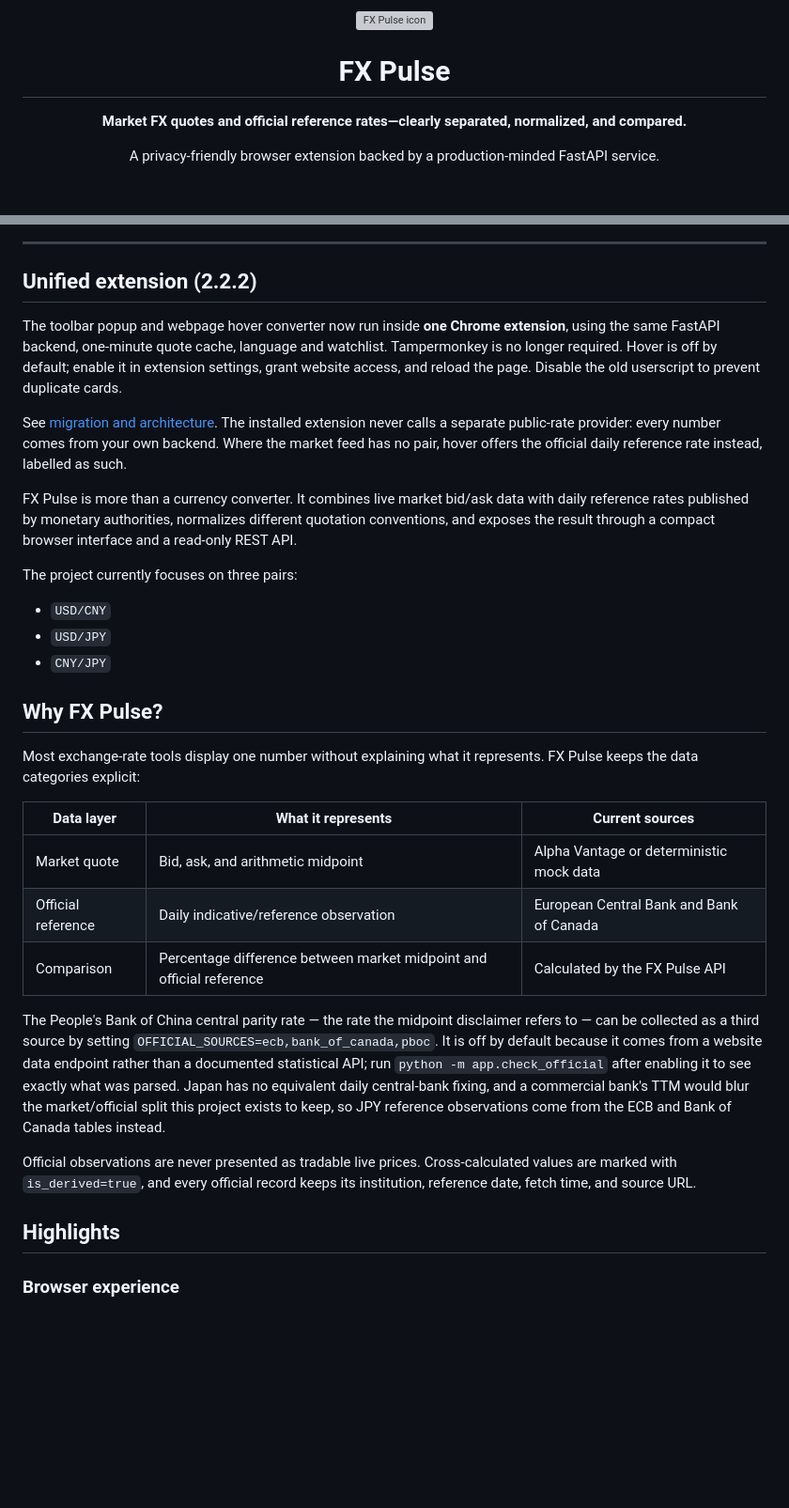
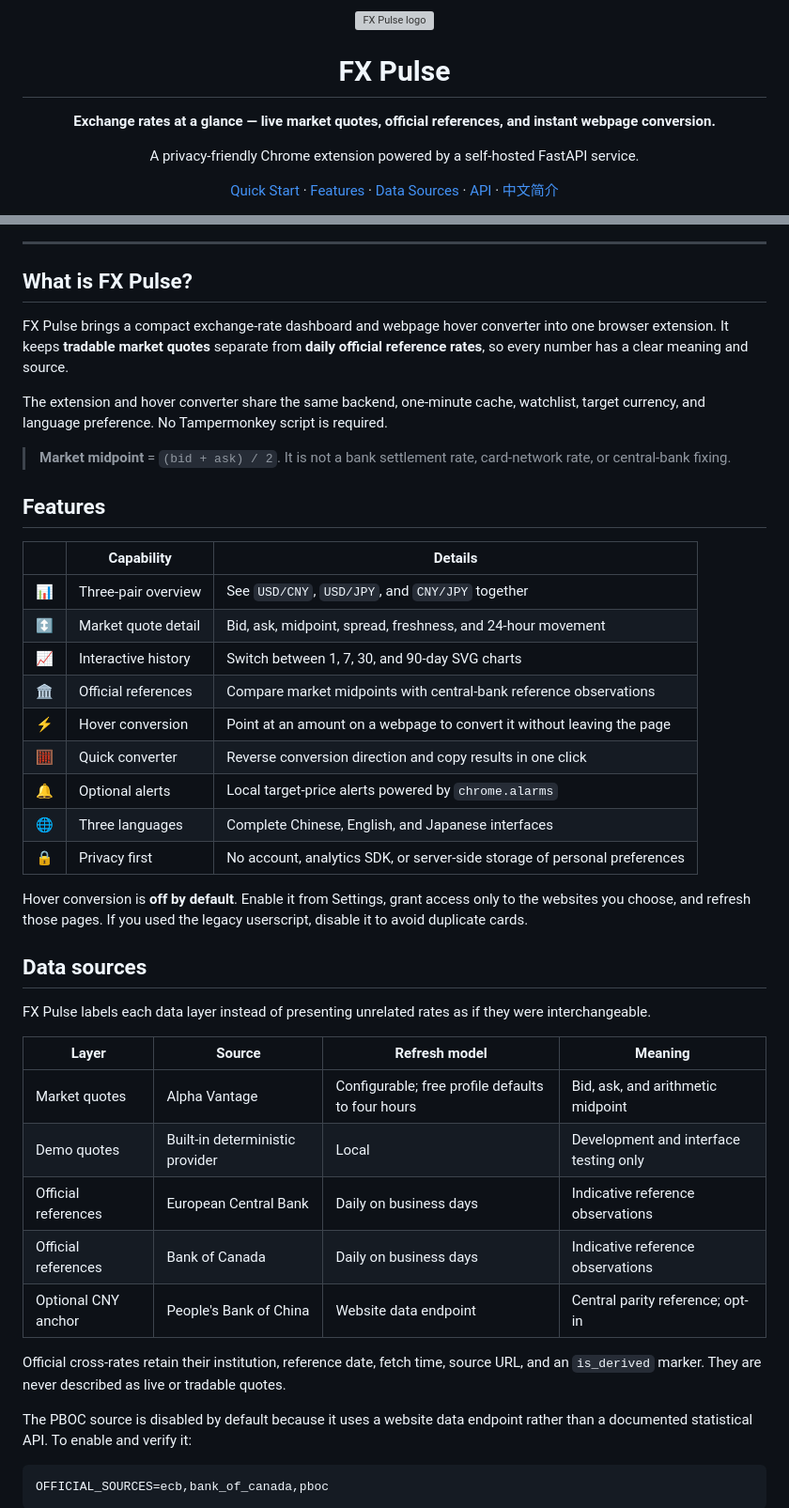
Before and after one commit to shianjeng/FX-Pulses, a Markdown page: README.md, 2 parts joined by grey strips. Shown at 94% size. GitHub-like rendering; blank space fills up the shorter version; grey boxes are pictures that could not be loaded.

````diff
--- a/README.md
+++ b/README.md
@@ -1,7 +1,12 @@
 <div align="center">
-  <img src="extension/icons/128.png" alt="FX Pulse icon" width="96" />
-  <h1>FX Pulse</h1>
-  <p><strong>Market FX quotes and official reference rates—clearly separated, normalized, and compared.</strong></p>
-  <p>A privacy-friendly browser extension backed by a production-minded FastAPI service.</p>
+  <img src="extension/icons/128.png" alt="FX Pulse logo" width="112" />
+
+  # FX Pulse
+
+  **Exchange rates at a glance — live market quotes, official references, and instant webpage conversion.**
+
+  A privacy-friendly Chrome extension powered by a self-hosted FastAPI service.
+
+  [Quick Start](#quick-start) · [Features](#features) · [Data Sources](#data-sources) · [API](#api) · [中文简介](#中文简介)
 
   <p>
@@ -16,42 +22,47 @@
 
 ---
 
-## Unified extension (2.2.2)
+## What is FX Pulse?
 
-The toolbar popup and webpage hover converter now run inside **one Chrome extension**, using the same FastAPI backend, one-minute quote cache, language and watchlist. Tampermonkey is no longer required. Hover is off by default; enable it in extension settings, grant website access, and reload the page. Disable the old userscript to prevent duplicate cards.
+FX Pulse brings a compact exchange-rate dashboard and webpage hover converter into one browser extension. It keeps **tradable market quotes** separate from **daily official reference rates**, so every number has a clear meaning and source.
 
-See [migration and architecture](UNIFIED-SERVICE.md). The installed extension never calls a separate public-rate provider: every number comes from your own backend. Where the market feed has no pair, hover offers the official daily reference rate instead, labelled as such.
+The extension and hover converter share the same backend, one-minute cache, watchlist, target currency, and language preference. No Tampermonkey script is required.
 
-FX Pulse is more than a currency converter. It combines live market bid/ask data with daily reference rates published by monetary authorities, normalizes different quotation conventions, and exposes the result through a compact browser interface and a read-only REST API.
+> **Market midpoint** = `(bid + ask) / 2`. It is not a bank settlement rate, card-network rate, or central-bank fixing.
 
-The project currently focuses on three pairs:
+## Features
 
-- `USD/CNY`
-- `USD/JPY`
-- `CNY/JPY`
+| | Capability | Details |
+| --- | --- | --- |
+| 📊 | Three-pair overview | See `USD/CNY`, `USD/JPY`, and `CNY/JPY` together |
+| ↕️ | Market quote detail | Bid, ask, midpoint, spread, freshness, and 24-hour movement |
+| 📈 | Interactive history | Switch between 1, 7, 30, and 90-day SVG charts |
+| 🏛️ | Official references | Compare market midpoints with central-bank reference observations |
+| ⚡ | Hover conversion | Point at an amount on a webpage to convert it without leaving the page |
+| 🧮 | Quick converter | Reverse conversion direction and copy results in one click |
+| 🔔 | Optional alerts | Local target-price alerts powered by `chrome.alarms` |
+| 🌐 | Three languages | Complete Chinese, English, and Japanese interfaces |
+| 🔒 | Privacy first | No account, analytics SDK, or server-side storage of personal preferences |
 
-## Why FX Pulse?
+Hover conversion is **off by default**. Enable it from Settings, grant access only to the websites you choose, and refresh those pages. If you used the legacy userscript, disable it to avoid duplicate cards.
 
-Most exchange-rate tools display one number without explaining what it represents. FX Pulse keeps the data categories explicit:
+## Data sources
 
-| Data layer | What it represents | Current sources |
-| --- | --- | --- |
-| Market quote | Bid, ask, and arithmetic midpoint | Alpha Vantage or deterministic mock data |
-| Official reference | Daily indicative/reference observation | European Central Bank and Bank of Canada |
-| Comparison | Percentage difference between market midpoint and official reference | Calculated by the FX Pulse API |
+FX Pulse labels each data layer instead of presenting unrelated rates as if they were interchangeable.
 
-The People's Bank of China central parity rate — the rate the midpoint disclaimer
-refers to — can be collected as a third source by setting
-`OFFICIAL_SOURCES=ecb,bank_of_canada,pboc`. It is off by default because it comes
-from a website data endpoint rather than a documented statistical API; run
-`python -m app.check_official` after enabling it to see exactly what was parsed.
-Japan has no equivalent daily central-bank fixing, and a commercial bank's TTM
-would blur the market/official split this project exists to keep, so JPY
-reference observations come from the ECB and Bank of Canada tables instead.
+| Layer | Source | Refresh model | Meaning |
+| --- | --- | --- | --- |
+| Market quotes | Alpha Vantage | Configurable; free profile defaults to four hours | Bid, ask, and arithmetic midpoint |
+| Demo quotes | Built-in deterministic provider | Local | Development and interface testing only |
+| Official references | European Central Bank | Daily on business days | Indicative reference observations |
+| Official references | Bank of Canada | Daily on business days | Indicative reference observations |
+| Optional CNY anchor | People's Bank of China | Website data endpoint | Central parity reference; opt-in |
 
-Official observations are never presented as tradable live prices. Cross-calculated values are marked with `is_derived=true`, and every official record keeps its institution, reference date, fetch time, and source URL.
+Official cross-rates retain their institution, reference date, fetch time, source URL, and an `is_derived` marker. They are never described as live or tradable quotes.
 
-## Highlights
+The PBOC source is disabled by default because it uses a website data endpoint rather than a documented statistical API. To enable and verify it:
 
-### Browser experience
+```dotenv
+OFFICIAL_SOURCES=ecb,bank_of_canada,pboc
+```
 
````
Also changed, not shown: other parts of README.md (+96 -133 lines).
